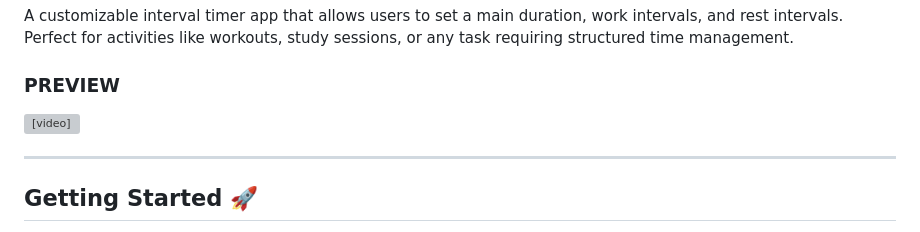
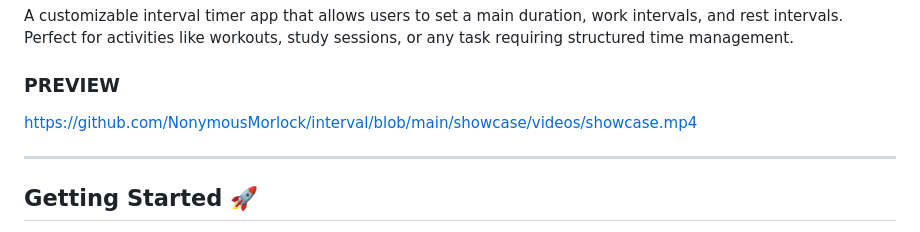
Before and after one commit to NonymousMorlock/interval, a Markdown page: README.md, the part around one of its changes. Rendered like a GitHub page; grey boxes are pictures that could not be loaded.

```diff
--- a/README.md
+++ b/README.md
@@ -9,7 +9,8 @@ Generated by the [Very Good CLI][very_good_cli_link] 🤖
 A customizable interval timer app that allows users to set a main duration, work intervals, and rest intervals. Perfect for activities like workouts, study sessions, or any task requiring structured time management.
 
 ### PREVIEW
-<video controls><source src="[showcase_video_link]" type="video/mp4" /></video>
+
+https://github.com/NonymousMorlock/interval/blob/main/showcase/videos/showcase.mp4
 
 ---
 
```
Also changed, not shown: other parts of README.md (+0 -1 lines).
